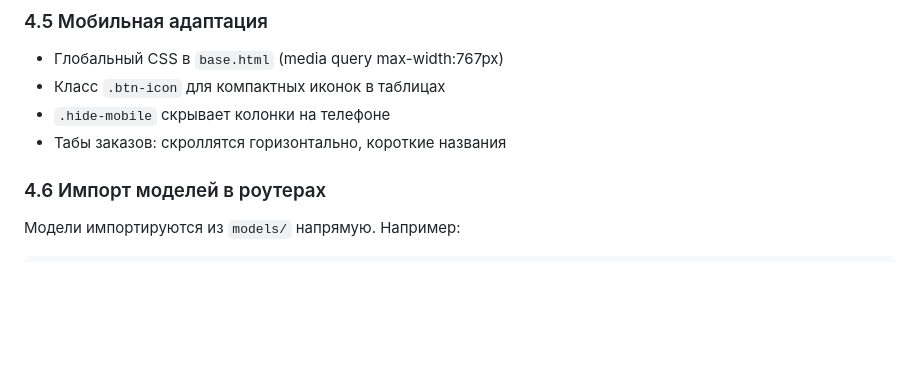
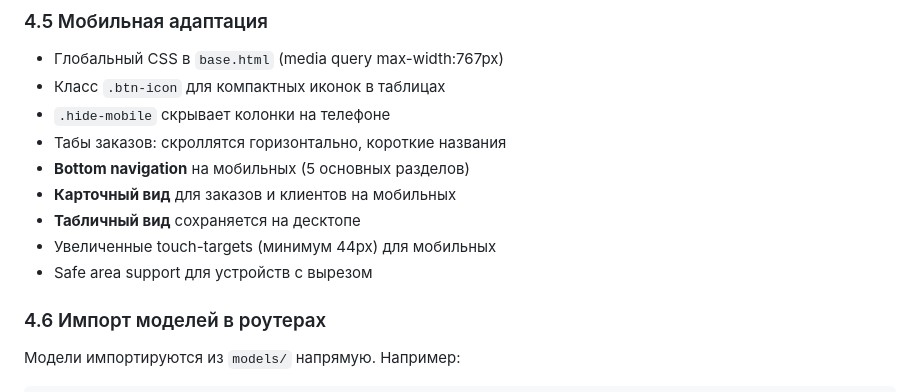
Before and after one commit to SmallePlayer/crmlite, a Markdown page: repair_crm/AGENTS.md, the part around the change. Drawn GitHub-style; blank space fills up the shorter version.

Commit message:
docs: update AGENTS.md with mobile adaptation info

```diff
--- a/repair_crm/AGENTS.md
+++ b/repair_crm/AGENTS.md
@@ -165,6 +165,11 @@ templates.env.filters["int"] = lambda x: f"{x:,}".replace(",", " ") if x else "0
 - Класс `.btn-icon` для компактных иконок в таблицах
 - `.hide-mobile` скрывает колонки на телефоне
 - Табы заказов: скроллятся горизонтально, короткие названия
+- **Bottom navigation** на мобильных (5 основных разделов)
+- **Карточный вид** для заказов и клиентов на мобильных
+- **Табличный вид** сохраняется на десктопе
+- Увеличенные touch-targets (минимум 44px) для мобильных
+- Safe area support для устройств с вырезом
 
 ### 4.6 Импорт моделей в роутерах
 Модели импортируются из `models/` напрямую. Например:
```
